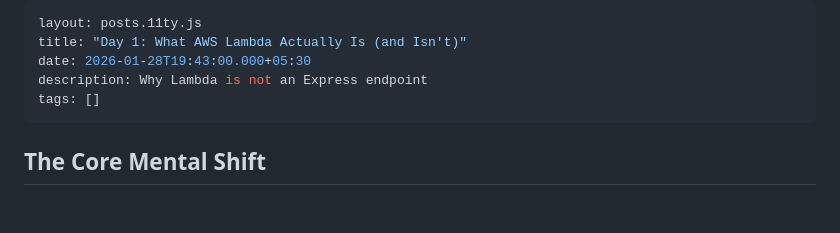
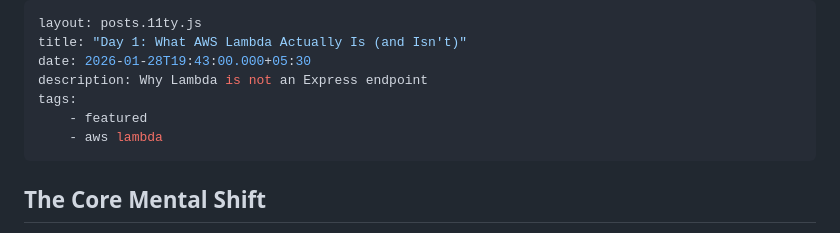
Before and after one commit to dhruvangg/dhruvangg.github.io, a Markdown page: src/posts/day-1-what-aws-lambda-actually-is-and-isnt.md, the part around the change. Drawn GitHub-style; blank space fills up the shorter version.

Commit message:
Add tags to AWS Lambda post
Added tags to the post for better categorization.

```diff
--- a/src/posts/day-1-what-aws-lambda-actually-is-and-isnt.md
+++ b/src/posts/day-1-what-aws-lambda-actually-is-and-isnt.md
@@ -3,7 +3,9 @@ layout: posts.11ty.js
 title: "Day 1: What AWS Lambda Actually Is (and Isn't)"
 date: 2026-01-28T19:43:00.000+05:30
 description: Why Lambda is not an Express endpoint
-tags: []
+tags:
+    - featured
+    - aws lambda
 ---
 
 ## The Core Mental Shift
```
